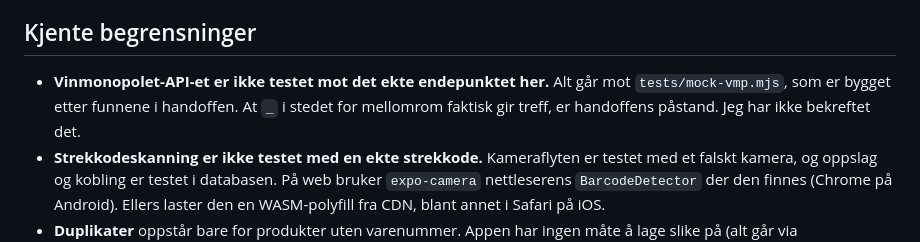
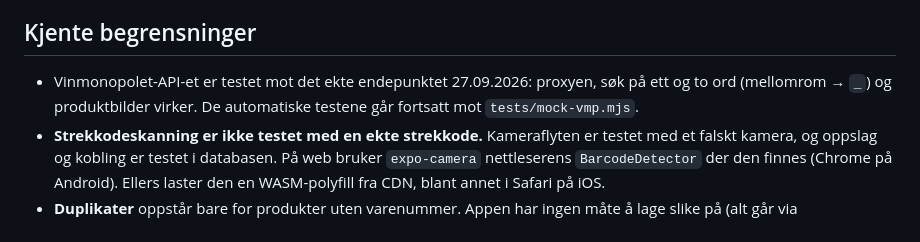
Before and after one commit to Burriz85/Winely, a Markdown page: README.md, the part around the change. Rendered like a GitHub page.

Commit message:
README: Vinmonopolet-API-et er verifisert mot ekte endepunkt
Co-Authored-By: Claude Opus 5.5 <noreply@anthropic.com>
Claude-Session: https://claude.ai/code/session_01PLMCwEAQV6ZS99FHUEpApw

```diff
--- a/README.md
+++ b/README.md
@@ -108,7 +108,7 @@ Handoffen sier at farger, typografi, avstander og tekster skal være slik de st
 
 ## Kjente begrensninger
 
-- **Vinmonopolet-API-et er ikke testet mot det ekte endepunktet her.** Alt går mot `tests/mock-vmp.mjs`, som er bygget etter funnene i handoffen. At `_` i stedet for mellomrom faktisk gir treff, er handoffens påstand. Jeg har ikke bekreftet det.
+- Vinmonopolet-API-et er testet mot det ekte endepunktet 27.09.2026: proxyen, søk på ett og to ord (mellomrom → `_`) og produktbilder virker. De automatiske testene går fortsatt mot `tests/mock-vmp.mjs`.
 - **Strekkodeskanning er ikke testet med en ekte strekkode.** Kameraflyten er testet med et falskt kamera, og oppslag og kobling er testet i databasen. På web bruker `expo-camera` nettleserens `BarcodeDetector` der den finnes (Chrome på Android). Ellers laster den en WASM-polyfill fra CDN, blant annet i Safari på iOS.
 - **Duplikater** oppstår bare for produkter uten varenummer. Appen har ingen måte å lage slike på (alt går via Vinmonopolet-søk), så siden blir tom i praksis til noen legger inn produkter manuelt.
 - Produktbilder hentes fra bilder.vinmonopolet.no under deres vilkår. Mangler bildet (404), vises fargestripen for vintypen.
```
